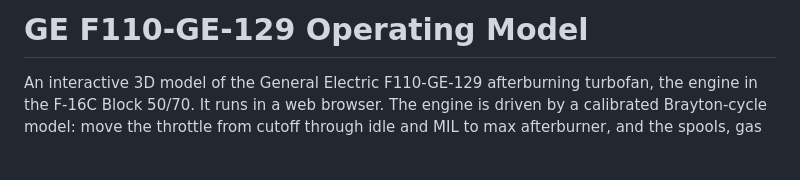
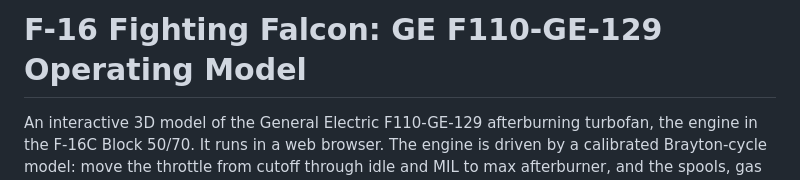
Before and after one commit to kevs1111/GE-F110-Operating-Model, a Markdown page: README.md, the part around the change. Rendered like a GitHub page; blank space fills up the shorter version.

Commit message:
Update project title in README.md

```diff
--- a/README.md
+++ b/README.md
@@ -1,4 +1,4 @@
-# GE F110-GE-129 Operating Model
+# F-16 Fighting Falcon: GE F110-GE-129 Operating Model
 
 An interactive 3D model of the General Electric F110-GE-129 afterburning turbofan, the engine in the F-16C Block 50/70. It runs in a web browser. The engine is driven by a calibrated Brayton-cycle model: move the throttle from cutoff through idle and MIL to max afterburner, and the spools, gas flow, flame, nozzle and cockpit gauges respond.
 
```
